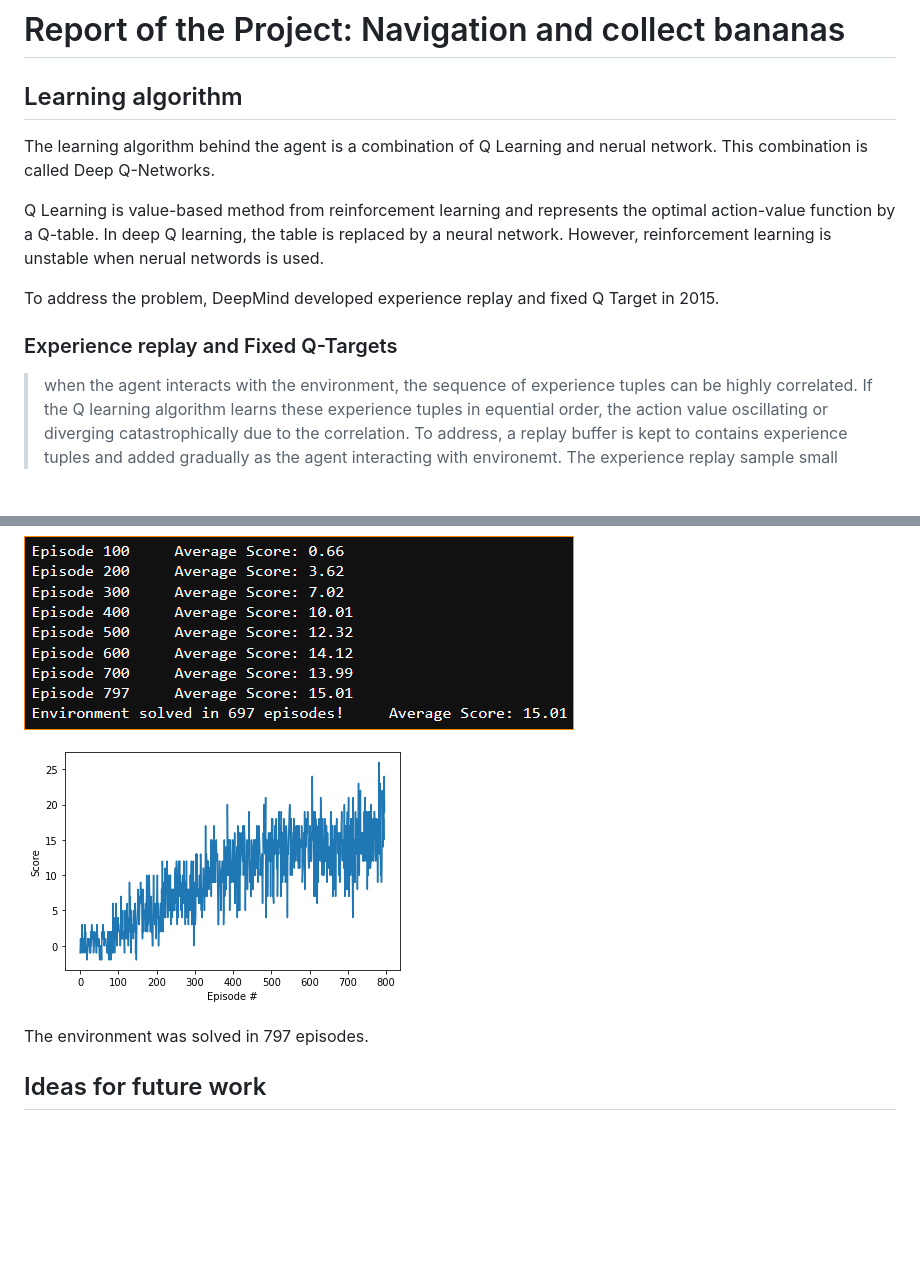
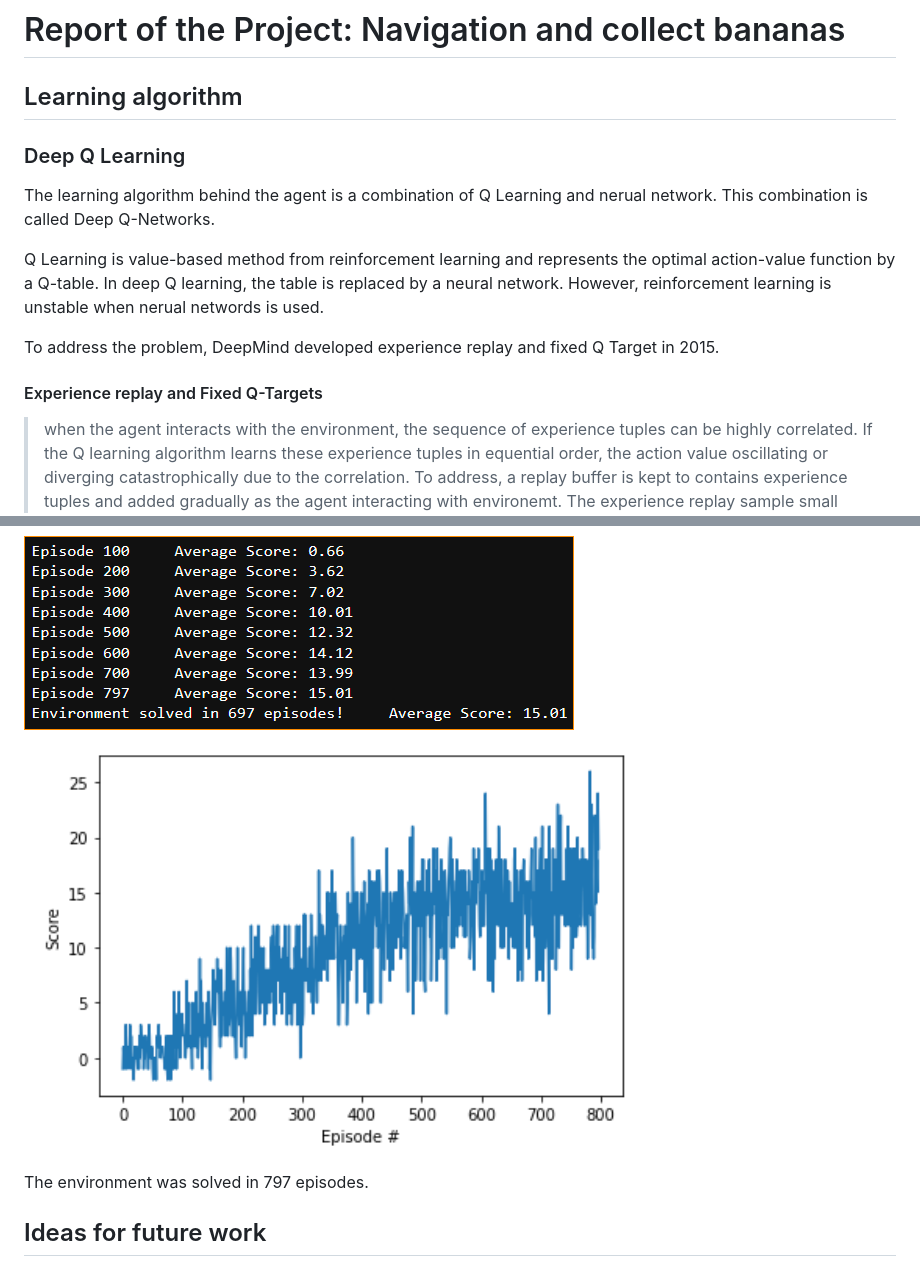
Before and after one commit to guko1214/P1-navigation, a Markdown page: report.md, 2 parts joined by grey strips. Rendered like a GitHub page; pictures changed too: chart.png; blank space fills up the shorter version.

```diff
--- a/report.md
+++ b/report.md
@@ -1,6 +1,8 @@
 # Report of the Project: Navigation and collect bananas
 
  ## Learning algorithm
+
+ ### Deep Q Learning
 
  The learning algorithm behind the agent is a combination of Q Learning and nerual network. This combination is called Deep Q-Networks.
 
@@ -9,7 +11,7 @@
 
  To address the problem, DeepMind developed experience replay and fixed Q Target in 2015.
 
- ### Experience replay and Fixed Q-Targets
+ #### Experience replay and Fixed Q-Targets
  > when the agent interacts with the environment, the sequence of experience tuples can be highly correlated. If the Q learning algorithm learns these experience tuples in equential order, the action value oscillating or diverging catastrophically due to the correlation. To address, a replay buffer is kept to contains experience tuples and added gradually as the agent interacting with environemt. The experience replay sample small batch from the buffer randomly for learning, instead sequenced experience tuples.
  Since the predicted Q values function is generated based on itself, the target Q network and predicted Q network is highly correlated which cause instablity. To solve the problem, the target Q network is copyied separately from the Q network, but updated periodically instead of each time step.
 
```
